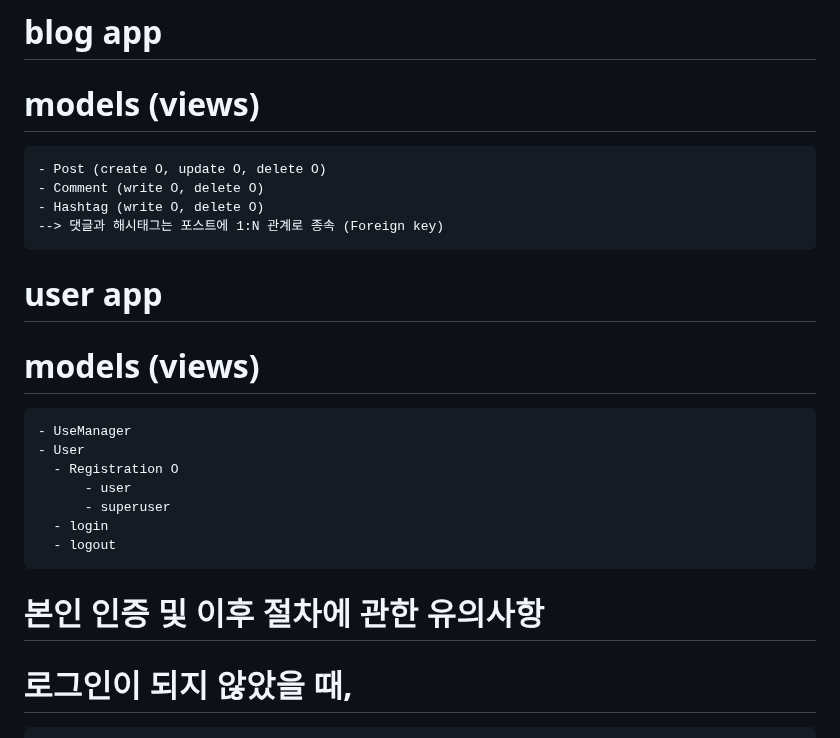
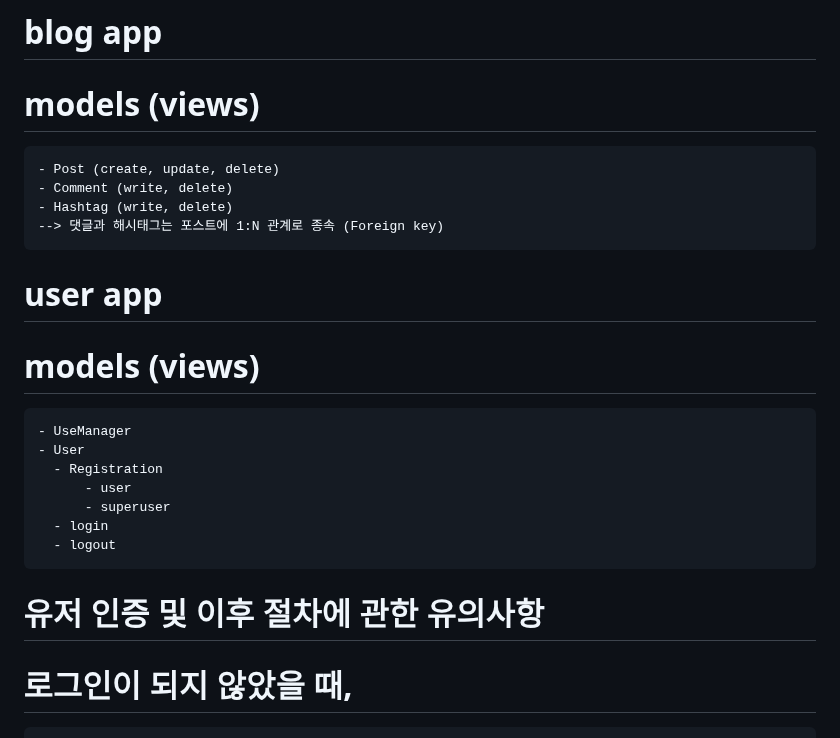
Before and after one commit to FutureMaker0/django_webex, a Markdown page: README.md, the part around the change. Rendered like a GitHub page.

```diff
--- a/README.md
+++ b/README.md
@@ -62,22 +62,22 @@
 #
 # blog app
   # models (views)
-    - Post (create O, update O, delete O)
-    - Comment (write O, delete O)
-    - Hashtag (write O, delete O)
+    - Post (create, update, delete)
+    - Comment (write, delete)
+    - Hashtag (write, delete)
     --> 댓글과 해시태그는 포스트에 1:N 관계로 종속 (Foreign key)
 
 # user app
   # models (views)
     - UseManager
     - User
-      - Registration O
+      - Registration
           - user
           - superuser
       - login
       - logout
 
-# 본인 인증 및 이후 절차에 관한 유의사항
+# 유저 인증 및 이후 절차에 관한 유의사항
   # 로그인이 되지 않았을 때,
     - blog/list 페이지 진입 시, 미로그인 상태임 인지용 문구 노출, 게시글 작성 버튼 클릭 시 로그인 페이지로 전환
     - 전체 리스트 및 특정 포스트 내용을 확인할 수는 있으나, 포스트/댓글/해시태그에 대한 수정 및 삭제 등 조작 불가
```
